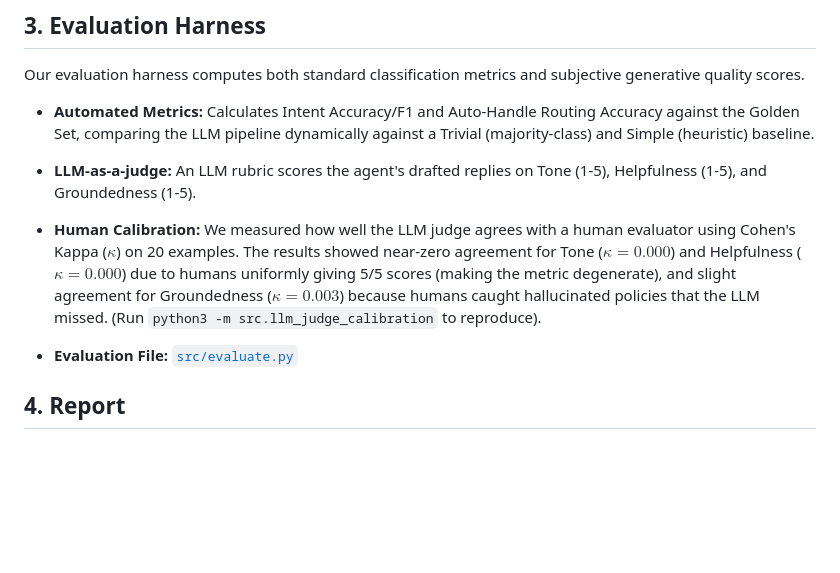
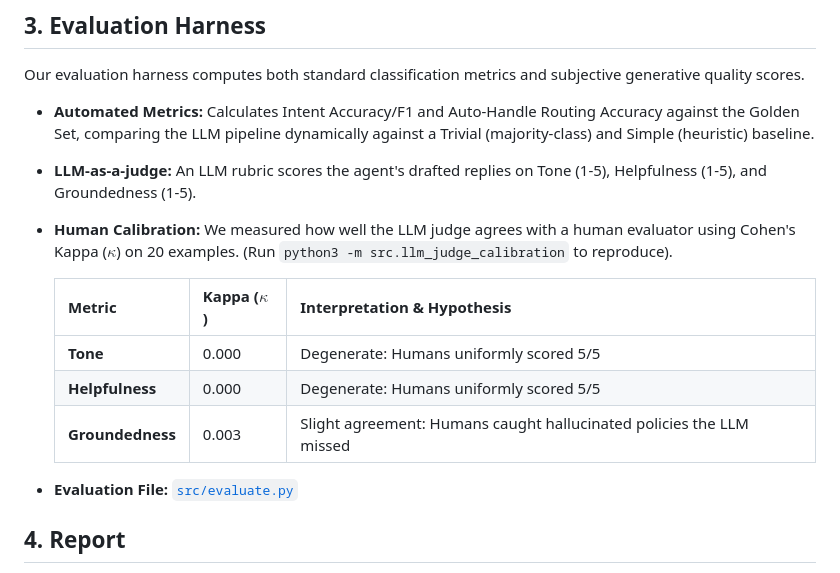
Before and after one commit to Joydeep2005Banik/Hiver-SDE-Intern_Home-Assignment, a Markdown page: README.md, the part around the change. Rendered like a GitHub page; blank space fills up the shorter version.

Commit message:
docs: format human calibration results into a markdown table

```diff
--- a/README.md
+++ b/README.md
@@ -42,7 +42,13 @@ Our evaluation harness computes both standard classification metrics and subject
 
 - **Automated Metrics:** Calculates Intent Accuracy/F1 and Auto-Handle Routing Accuracy against the Golden Set, comparing the LLM pipeline dynamically against a Trivial (majority-class) and Simple (heuristic) baseline.
 - **LLM-as-a-judge:** An LLM rubric scores the agent's drafted replies on Tone (1-5), Helpfulness (1-5), and Groundedness (1-5).
-- **Human Calibration:** We measured how well the LLM judge agrees with a human evaluator using Cohen's Kappa ($\kappa$) on 20 examples. The results showed near-zero agreement for Tone ($\kappa=0.000$) and Helpfulness ($\kappa=0.000$) due to humans uniformly giving 5/5 scores (making the metric degenerate), and slight agreement for Groundedness ($\kappa=0.003$) because humans caught hallucinated policies that the LLM missed. (Run `python3 -m src.llm_judge_calibration` to reproduce).
+- **Human Calibration:** We measured how well the LLM judge agrees with a human evaluator using Cohen's Kappa ($\kappa$) on 20 examples. (Run `python3 -m src.llm_judge_calibration` to reproduce).
+
+  | Metric | Kappa ($\kappa$) | Interpretation & Hypothesis |
+  |---|---|---|
+  | **Tone** | 0.000 | Degenerate: Humans uniformly scored 5/5 |
+  | **Helpfulness** | 0.000 | Degenerate: Humans uniformly scored 5/5 |
+  | **Groundedness** | 0.003 | Slight agreement: Humans caught hallucinated policies the LLM missed |
 
 - **Evaluation File:** [`src/evaluate.py`](src/evaluate.py)
 
```
